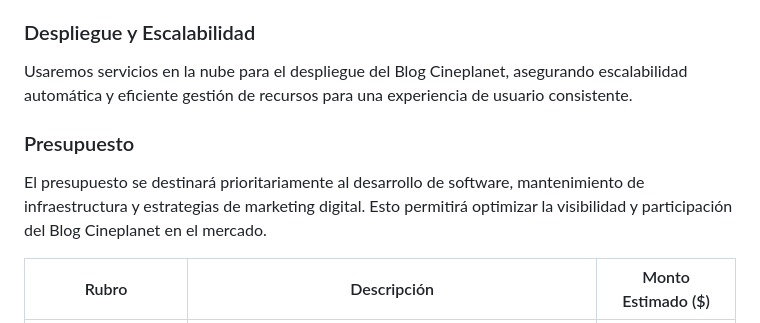
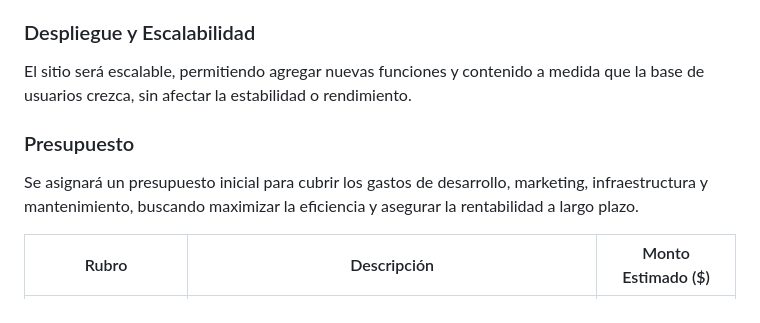
Before and after one commit to jessicacusma/videojuegos, a Markdown page: documentacion.md, the part around the change. GitHub-like rendering.

```diff
--- a/documentacion.md
+++ b/documentacion.md
@@ -73,10 +73,10 @@ Aplicamos un enfoque ágil, adaptándonos rápidamente a los cambios y necesidad
 La implementación se realizará en etapas, iniciando con el diseño y desarrollo del sitio web, seguido de pruebas internas y su lanzamiento al público. Se mantendrá un monitoreo constante y se aplicarán mejoras según la retroalimentación recibida.
 
 ### Despliegue y Escalabilidad
-Usaremos servicios en la nube para el despliegue del Blog Cineplanet, asegurando escalabilidad automática y eficiente gestión de recursos para una experiencia de usuario consistente.
+El sitio será escalable, permitiendo agregar nuevas funciones y contenido a medida que la base de usuarios crezca, sin afectar la estabilidad o rendimiento.
 
 ### Presupuesto
-El presupuesto se destinará prioritariamente al desarrollo de software, mantenimiento de infraestructura y estrategias de marketing digital. Esto permitirá optimizar la visibilidad y participación del Blog Cineplanet en el mercado.
+Se asignará un presupuesto inicial para cubrir los gastos de desarrollo, marketing, infraestructura y mantenimiento, buscando maximizar la eficiencia y asegurar la rentabilidad a largo plazo.
 
 | Rubro                    | Descripción                                                                     | Monto Estimado ($) |
 | ------------------------ | ------------------------------------------------------------------------------- | ------------------ |
```
